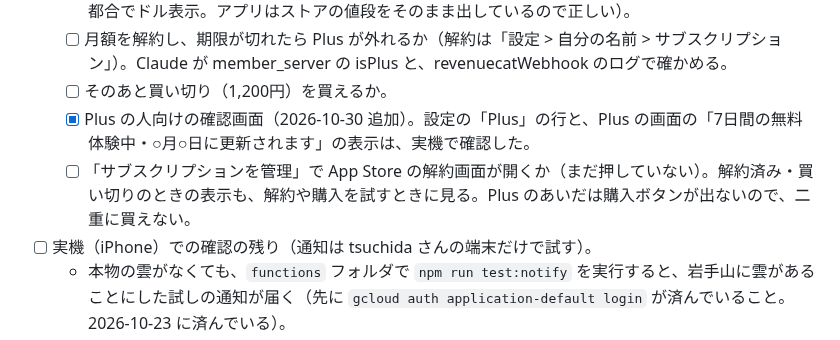
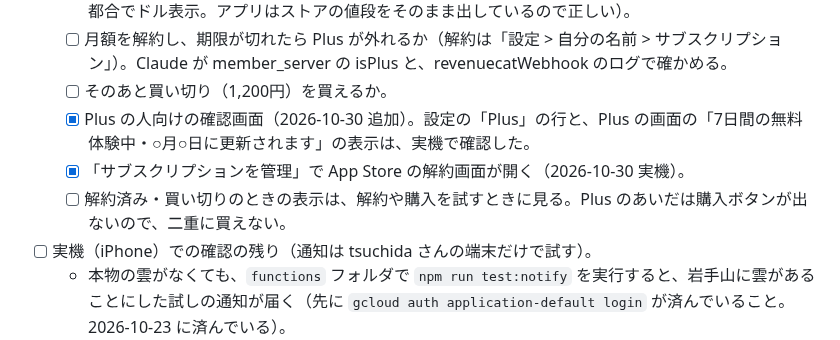
Before and after one commit to tsuchida-y/thunder_cloud_app, a Markdown page: docs/残りの作業と確認事項.md, the part around the change. Rendered like a GitHub page.

Commit message:
docs:サブスクリプションの管理ボタンを確認したことを反映
Co-Authored-By: Claude Sonnet 5.5 <noreply@anthropic.com>

```diff
--- a/docs/残りの作業と確認事項.md
+++ b/docs/残りの作業と確認事項.md
@@ -30,7 +30,8 @@ Claude は新しいことが出たらすぐここに書き、片付いたら消
   - [ ] 月額を解約し、期限が切れたら Plus が外れるか（解約は「設定 > 自分の名前 > サブスクリプション」）。Claude が member_server の isPlus と、revenuecatWebhook のログで確かめる。
   - [ ] そのあと買い切り（1,200円）を買えるか。
   - [x] Plus の人向けの確認画面（2026-10-30 追加）。設定の「Plus」の行と、Plus の画面の「7日間の無料体験中・○月○日に更新されます」の表示は、実機で確認した。
-  - [ ] 「サブスクリプションを管理」で App Store の解約画面が開くか（まだ押していない）。解約済み・買い切りのときの表示も、解約や購入を試すときに見る。Plus のあいだは購入ボタンが出ないので、二重に買えない。
+  - [x] 「サブスクリプションを管理」で App Store の解約画面が開く（2026-10-30 実機）。
+  - [ ] 解約済み・買い切りのときの表示は、解約や購入を試すときに見る。Plus のあいだは購入ボタンが出ないので、二重に買えない。
 - [ ] 実機（iPhone）での確認の残り（通知は tsuchida さんの端末だけで試す）。
   - 本物の雲がなくても、`functions` フォルダで `npm run test:notify` を実行すると、岩手山に雲があることにした試しの通知が届く（先に `gcloud auth application-default login` が済んでいること。2026-10-23 に済んでいる）。
   - [x] 方角ガイドの向き（2026-10-23）、通知・ボタン・押して方角ガイドが開く（2026-10-23）、アプリを閉じた状態から通知を押す（2026-10-27）。
```
